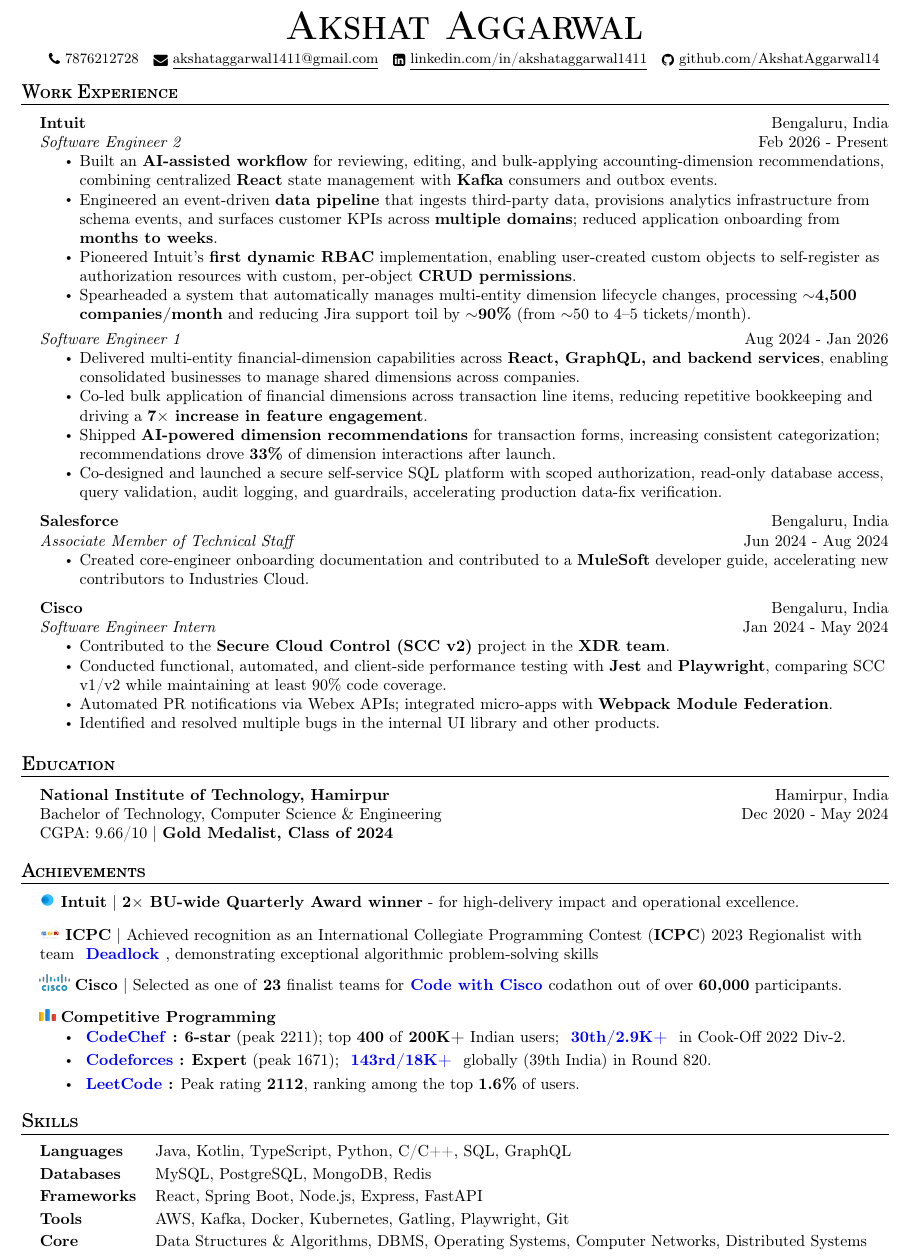
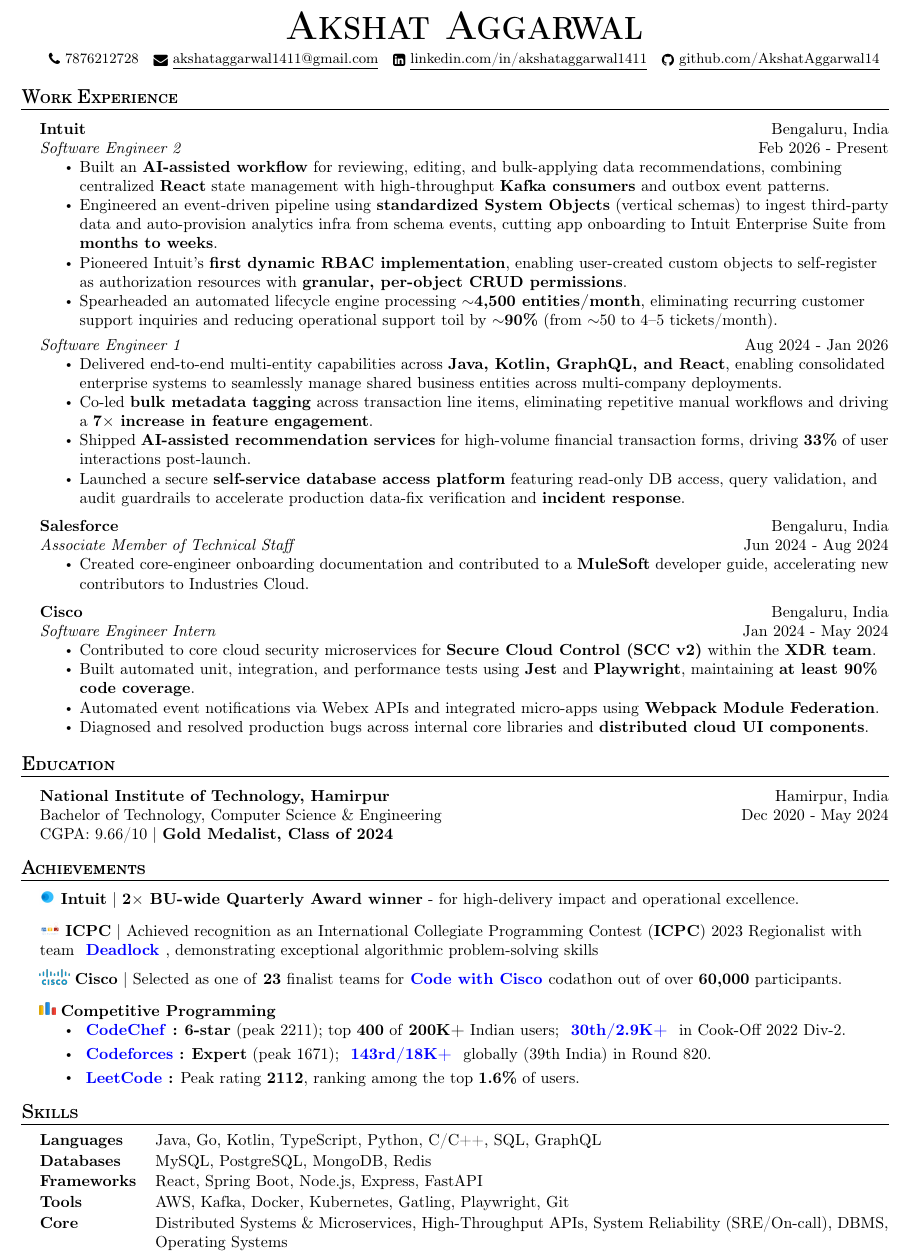
Before and after one commit to AkshatAggarwal14/resume, a LaTeX CV (resume.tex): part of the page, cut so that both start at the same text. Compiled offline with pdfLaTeX.

Commit message:
refactor: rephrased stuff; more generic now

```diff
--- a/resume.tex
+++ b/resume.tex
@@ -36,11 +36,11 @@
 
 \newcommand{\tiniestBulletSep} { \vspace{0.5mm} }
 
-\newcommand{\tinyBulletSep} { \vspace{2.5mm} }
+\newcommand{\tinyBulletSep} { \vspace{2.25mm} }
 
-\newcommand{\bulletSep} { \vspace{1.5mm} }
+\newcommand{\bulletSep} { \vspace{1.3mm} }
 
-\newcommand{\sectionSep} { \vspace{4.25mm} }
+\newcommand{\sectionSep} { \vspace{3.5mm} }
 
 \newcommand{\lineunder} {
     \vspace*{-8pt} \\
@@ -138,7 +138,7 @@
 \begin{center}
     {\textbf{\Huge \scshape Akshat Aggarwal}} \\ \vspace{4pt}
     \small \textcolor{black}{\raisebox{-0.1\height}\faPhone\
-        7876212728} ~ \href{mailto:akshataggarwal1411@gmail.com}{{\raisebox{-0.2\height}\faEnvelope\  \underline{akshataggarwal1411@gmail.com}}} ~
+        \href{tel:+917876212728}{7876212728}} ~ \href{mailto:akshataggarwal1411@gmail.com}{{\raisebox{-0.2\height}\faEnvelope\  \underline{akshataggarwal1411@gmail.com}}} ~
     \href{https://www.linkedin.com/in/akshataggarwal1411/}{{\raisebox{-0.2\height}\faLinkedinSquare\ \underline{linkedin.com/in/akshataggarwal1411}}}  ~
     \href{https://github.com/AkshatAggarwal14}{{\raisebox{-0.2\height}\faGithub\ \underline{github.com/AkshatAggarwal14}}}
     % \faPhone~(+91) 7876212728
@@ -160,18 +160,18 @@
 
 \experienceCompany{Intuit}{Bengaluru, India}
 \experienceRole{Software Engineer 2}{Feb 2026 - Present}{
-    \item Built an \textbf{AI-assisted workflow} for reviewing, editing, and bulk-applying accounting-dimension recommendations, combining centralized \textbf{React} state management with \textbf{Kafka} consumers and outbox events.
-    \item Engineered an event-driven \textbf{data pipeline} that ingests third-party data, provisions analytics infrastructure from schema events, and surfaces customer KPIs across \textbf{multiple domains}; reduced application onboarding from \textbf{months to weeks}.
-    \item Pioneered Intuit's \textbf{first dynamic RBAC} implementation, enabling user-created custom objects to self-register as authorization resources with custom, per-object \textbf{CRUD permissions}.
-    \item Spearheaded a system that automatically manages multi-entity dimension lifecycle changes, processing \textbf{$\sim$4,500 companies/month} and reducing Jira support toil by \textbf{$\sim$90\%} (from $\sim$50 to 4--5 tickets/month).
+    \item Built an \textbf{AI-assisted workflow} for reviewing, editing, and bulk-applying data recommendations, combining centralized \textbf{React} state management with high-throughput \textbf{Kafka consumers} and outbox event patterns.
+    \item Engineered an event-driven pipeline using \textbf{standardized System Objects} (vertical schemas) to ingest third-party data and auto-provision analytics infra from schema events, cutting app onboarding to Intuit Enterprise Suite from \textbf{months to weeks}.
+    \item Pioneered Intuit's \textbf{first dynamic RBAC implementation}, enabling user-created custom objects to self-register as authorization resources with \textbf{granular, per-object CRUD permissions}.
+    \item Spearheaded an automated lifecycle engine processing \textbf{$\sim$4,500 entities/month}, eliminating recurring customer support inquiries and reducing operational support toil by \textbf{$\sim$90\%} (from $\sim$50 to 4--5 tickets/month).
 }
 \tiniestBulletSep
 
 \experienceRole{Software Engineer 1}{Aug 2024 - Jan 2026}{
-    \item Delivered multi-entity financial-dimension capabilities across \textbf{React, GraphQL, and backend services}, enabling consolidated businesses to manage shared dimensions across companies.
-    \item Co-led bulk application of financial dimensions across transaction line items, reducing repetitive bookkeeping and driving a \textbf{7$\times$ increase in feature engagement}.
-    \item Shipped \textbf{AI-powered dimension recommendations} for transaction forms, increasing consistent categorization; recommendations drove \textbf{33\%} of dimension interactions after launch.
-    \item Co-designed and launched a secure self-service SQL platform with scoped authorization, read-only database access, query validation, audit logging, and guardrails, accelerating production data-fix verification.
+    \item Delivered end-to-end multi-entity capabilities across \textbf{Java, Kotlin, GraphQL, and React}, enabling consolidated enterprise systems to seamlessly manage shared business entities across multi-company deployments.
+    \item Co-led \textbf{bulk metadata tagging} across transaction line items, eliminating repetitive manual workflows and driving a \textbf{7$\times$ increase in feature engagement}.
+    \item Shipped \textbf{AI-assisted recommendation services} for high-volume financial transaction forms, driving \textbf{33\%} of user interactions post-launch.
+    \item Launched a secure \textbf{self-service database access platform} featuring read-only DB access, query validation, and audit guardrails to accelerate production data-fix verification and \textbf{incident response}.
 }
 \bulletSep
 
@@ -183,10 +183,10 @@
 
 \experienceCompany{Cisco}{Bengaluru, India}
 \experienceRole{Software Engineer Intern}{Jan 2024 - May 2024}{
-    \item Contributed to the \textbf{Secure Cloud Control (SCC v2)} project in the \textbf{XDR team}.
-    \item Conducted functional, automated, and client-side performance testing with \textbf{Jest} and \textbf{Playwright}, comparing SCC v1/v2 while maintaining at least 90\% code coverage.
-    \item Automated PR notifications via Webex APIs; integrated micro-apps with \textbf{Webpack Module Federation}.
-    \item Identified and resolved multiple bugs in the internal UI library and other products.
+    \item Contributed to core cloud security microservices for \textbf{Secure Cloud Control (SCC v2)} within the \textbf{XDR team}.
+    \item Built automated unit, integration, and performance tests using \textbf{Jest} and \textbf{Playwright}, maintaining \textbf{at least 90\% code coverage}.
+    \item Automated event notifications via Webex APIs and integrated micro-apps using \textbf{Webpack Module Federation}.
+    \item Diagnosed and resolved production bugs across internal core libraries and \textbf{distributed cloud UI components}.
 }
 
 % \bulletSep
@@ -334,13 +334,13 @@
 % ----------- Skills -----------
 
 \header{Skills}
-{\renewcommand{\arraystretch}{1.18}
+{\renewcommand{\arraystretch}{1.08}
 \begin{tabularx}{\textwidth}{@{}l X@{}}
-    \textbf{Languages}  & Java, Kotlin, TypeScript, Python, C/C++, SQL, GraphQL \\
+    \textbf{Languages}  & Java, Go, Kotlin, TypeScript, Python, C/C++, SQL, GraphQL \\
     \textbf{Databases}  & MySQL, PostgreSQL, MongoDB, Redis \\
     \textbf{Frameworks} & React, Spring Boot, Node.js, Express, FastAPI \\
     \textbf{Tools}      & AWS, Kafka, Docker, Kubernetes, Gatling, Playwright, Git \\
-    \textbf{Core}       & Data Structures \& Algorithms, DBMS, Operating Systems, Computer Networks, Distributed Systems \\
+    \textbf{Core}       & Distributed Systems \& Microservices, High-Throughput APIs, System Reliability (SRE/On-call), DBMS, Operating Systems \\
 \end{tabularx}
 }
 \end{document}
```
Also changed, not shown: resume.pdf.
